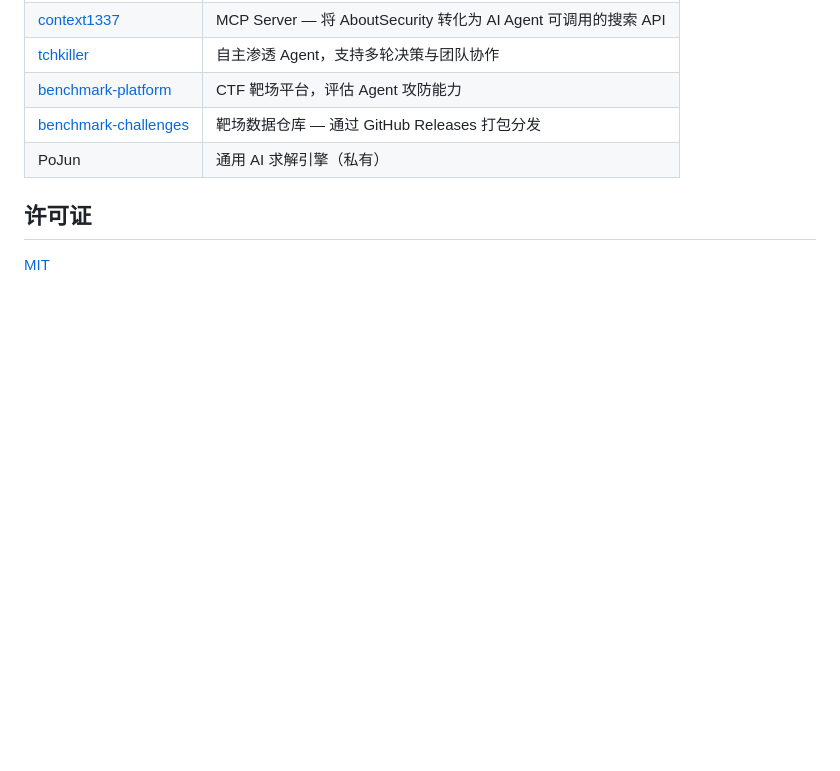
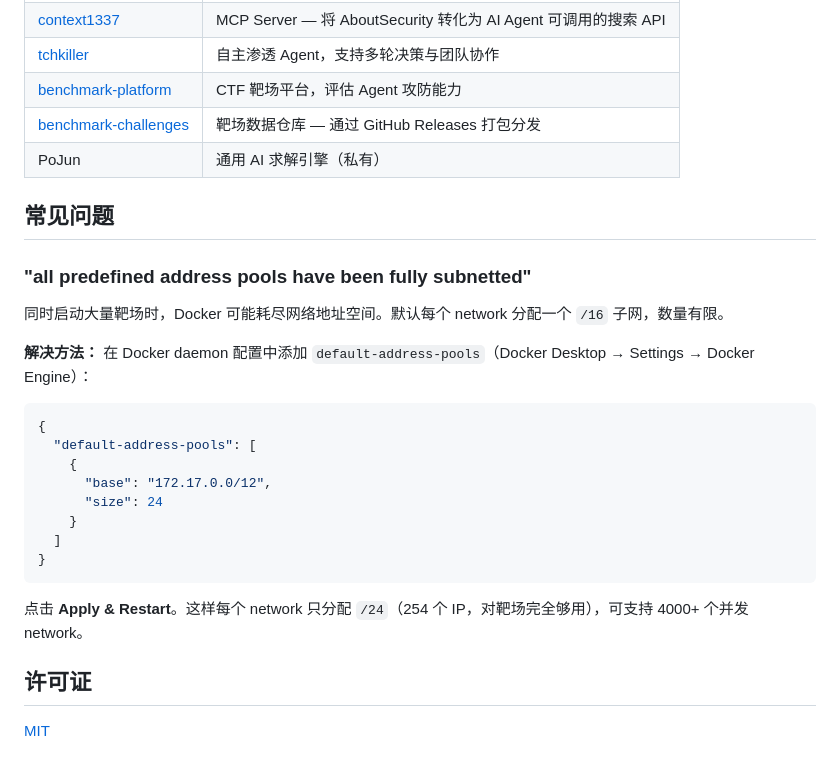
Before and after one commit to wgpsec/benchmark-platform, a Markdown page: README.zh-CN.md, the part around the change. Drawn GitHub-style; blank space fills up the shorter version.

````diff
--- a/README.zh-CN.md
+++ b/README.zh-CN.md
@@ -174,6 +174,27 @@ benchmark-platform 是 **WgpSec Agentic Ecosystem** 的评估层 — 衡量 AI A
 | [benchmark-challenges](https://github.com/wgpsec/benchmark-challenges) | 靶场数据仓库 — 通过 GitHub Releases 打包分发 |
 | PoJun | 通用 AI 求解引擎（私有） |
 
+## 常见问题
+
+### "all predefined address pools have been fully subnetted"
+
+同时启动大量靶场时，Docker 可能耗尽网络地址空间。默认每个 network 分配一个 `/16` 子网，数量有限。
+
+**解决方法：** 在 Docker daemon 配置中添加 `default-address-pools`（Docker Desktop → Settings → Docker Engine）：
+
+```json
+{
+  "default-address-pools": [
+    {
+      "base": "172.17.0.0/12",
+      "size": 24
+    }
+  ]
+}
+```
+
+点击 **Apply & Restart**。这样每个 network 只分配 `/24`（254 个 IP，对靶场完全够用），可支持 4000+ 个并发 network。
+
 ## 许可证
 
 [MIT](LICENSE)
````
Also changed, not shown: README.md (+21 -0 lines).
